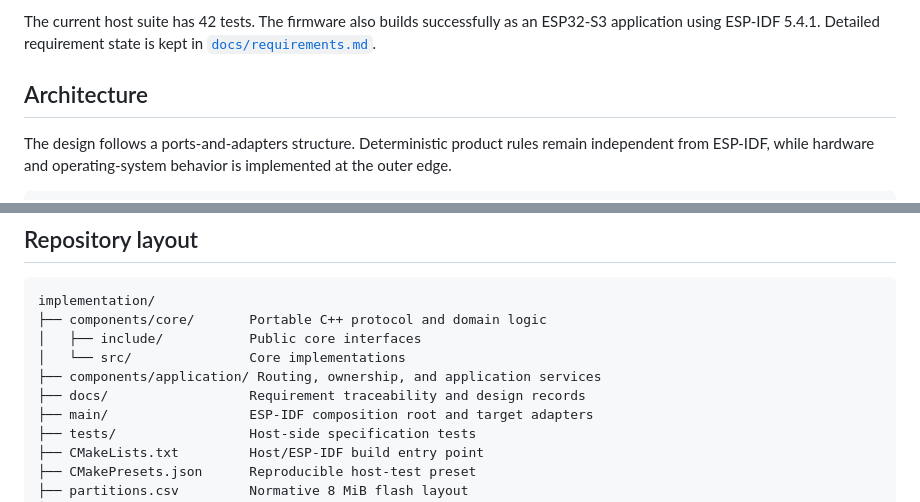
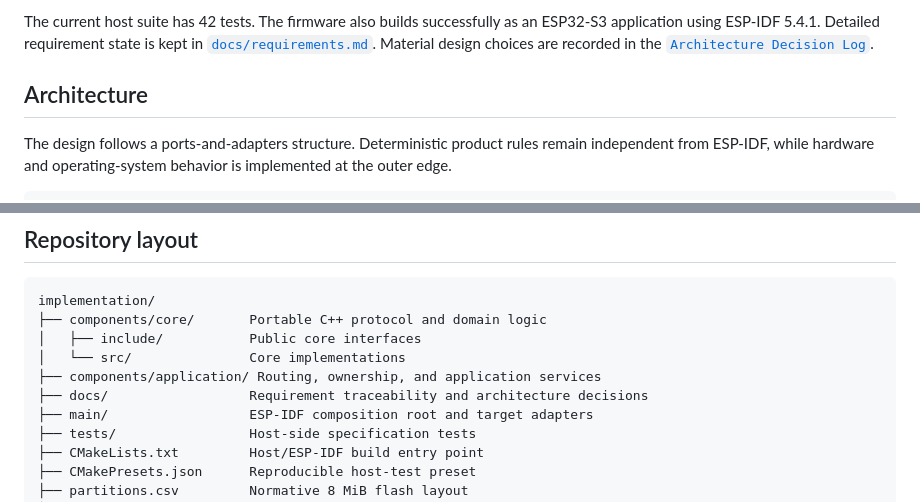
Before and after one commit to moinois/z1-esp32-firmware, a Markdown page: README.md, 2 parts joined by grey strips. GitHub-like rendering.

```diff
--- a/README.md
+++ b/README.md
@@ -34,7 +34,8 @@ The first core-to-periphery development slice contains:
 
 The current host suite has 42 tests. The firmware also builds successfully as
 an ESP32-S3 application using ESP-IDF 5.4.1. Detailed requirement state is kept
-in [`docs/requirements.md`](docs/requirements.md).
+in [`docs/requirements.md`](docs/requirements.md). Material design choices are
+recorded in the [`Architecture Decision Log`](docs/architecture-decisions.md).
 
 ## Architecture
 
@@ -108,7 +109,7 @@ implementation/
 │   ├── include/           Public core interfaces
 │   └── src/               Core implementations
 ├── components/application/ Routing, ownership, and application services
-├── docs/                  Requirement traceability and design records
+├── docs/                  Requirement traceability and architecture decisions
 ├── main/                  ESP-IDF composition root and target adapters
 ├── tests/                 Host-side specification tests
 ├── CMakeLists.txt         Host/ESP-IDF build entry point
```
Also changed, not shown: docs/architecture-decisions.md (added, +238 -0 lines).
